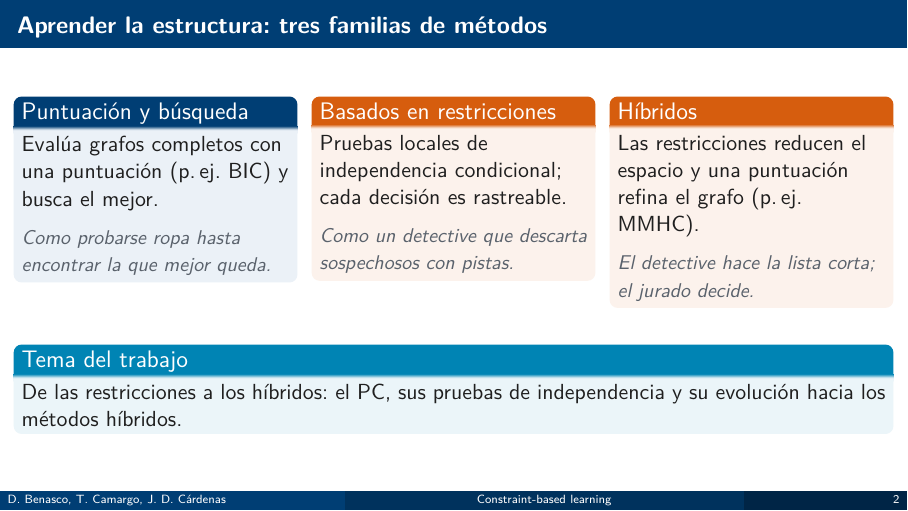
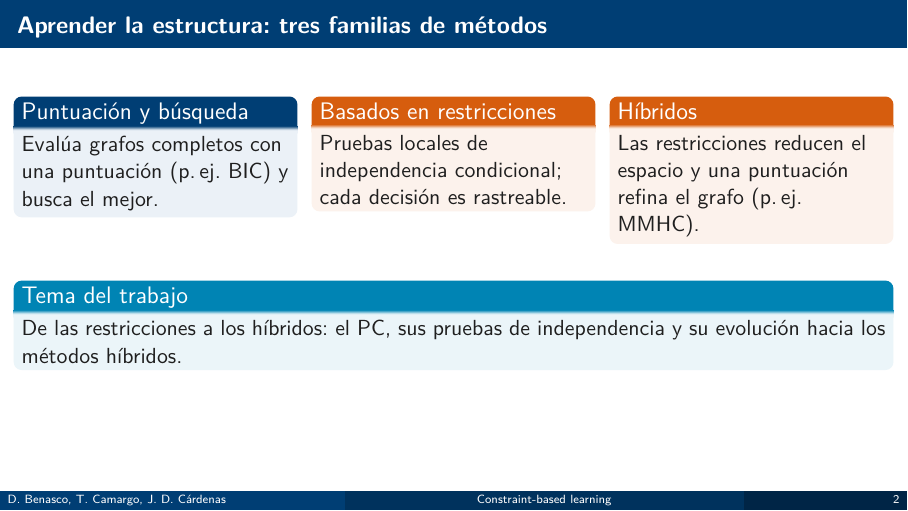
Before and after one commit to thalessac/bayesian-networks, LaTeX slides (slides/main.tex): page 2 of 49. Compiled offline with pdfLaTeX.

Commit message:
removeed detective ai phrase

```diff
--- a/slides/main.tex
+++ b/slides/main.tex
@@ -191,25 +191,19 @@
     \begin{column}{0.31\textwidth}
       \begin{block}{Puntuación y búsqueda}
         Evalúa grafos completos con una puntuación (p.\,ej.\ BIC) y busca el
-        mejor.\\[0.2cm]
-        {\small\color{upmgray}\itshape Como probarse ropa hasta encontrar la
-        que mejor queda.}
+        mejor.
       \end{block}
     \end{column}
     \begin{column}{0.31\textwidth}
       \begin{alertblock}{Basados en restricciones}
         Pruebas locales de independencia condicional; cada decisión es
-        rastreable.\\[0.2cm]
-        {\small\color{upmgray}\itshape Como un detective que descarta
-        sospechosos con pistas.}
+        rastreable.
       \end{alertblock}
     \end{column}
     \begin{column}{0.31\textwidth}
       \begin{alertblock}{Híbridos}
         Las restricciones reducen el espacio y una puntuación refina el grafo
-        (p.\,ej.\ MMHC).\\[0.2cm]
-        {\small\color{upmgray}\itshape El detective hace la lista corta; el
-        jurado decide.}
+        (p.\,ej.\ MMHC).
       \end{alertblock}
     \end{column}
   \end{columns}
```
